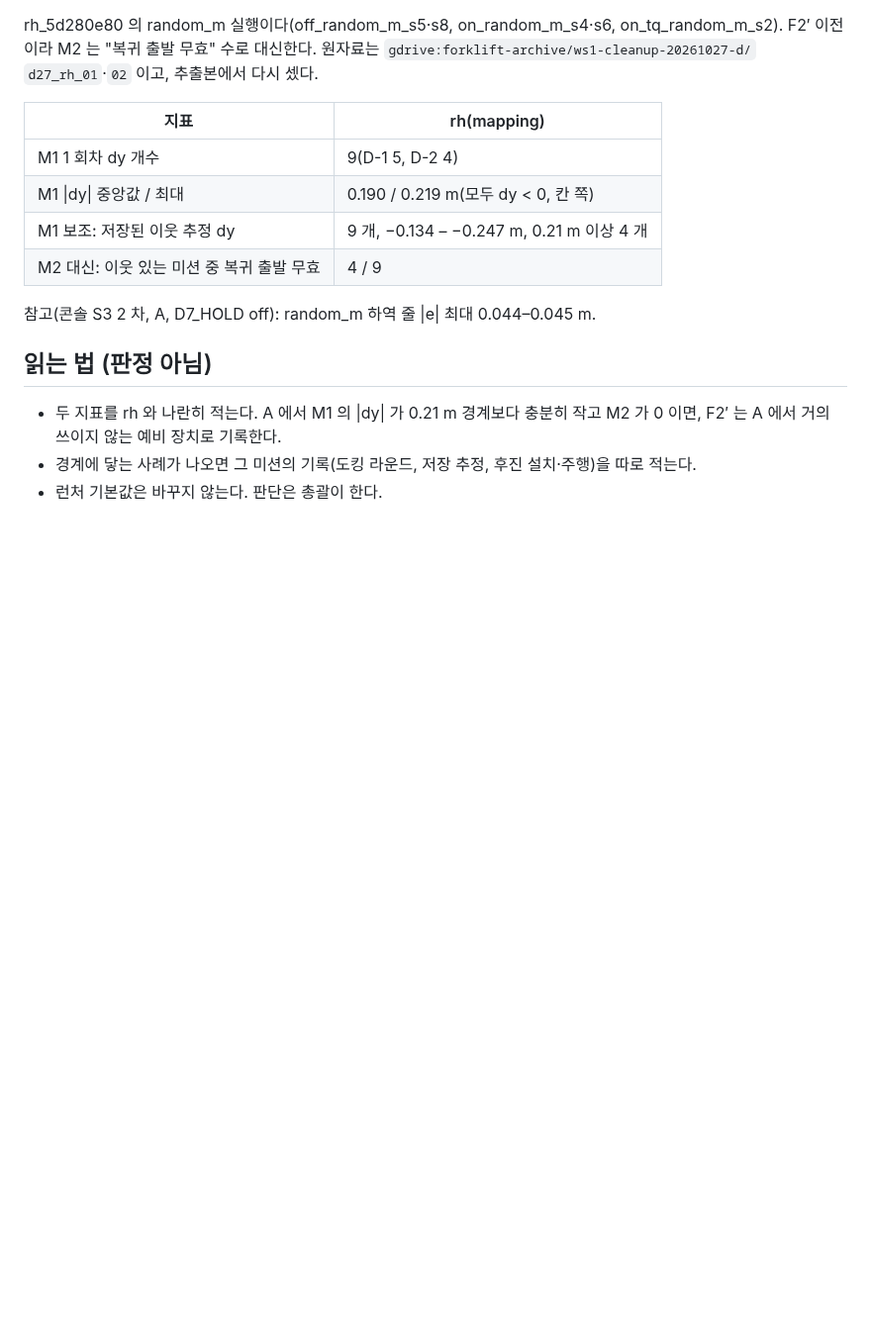
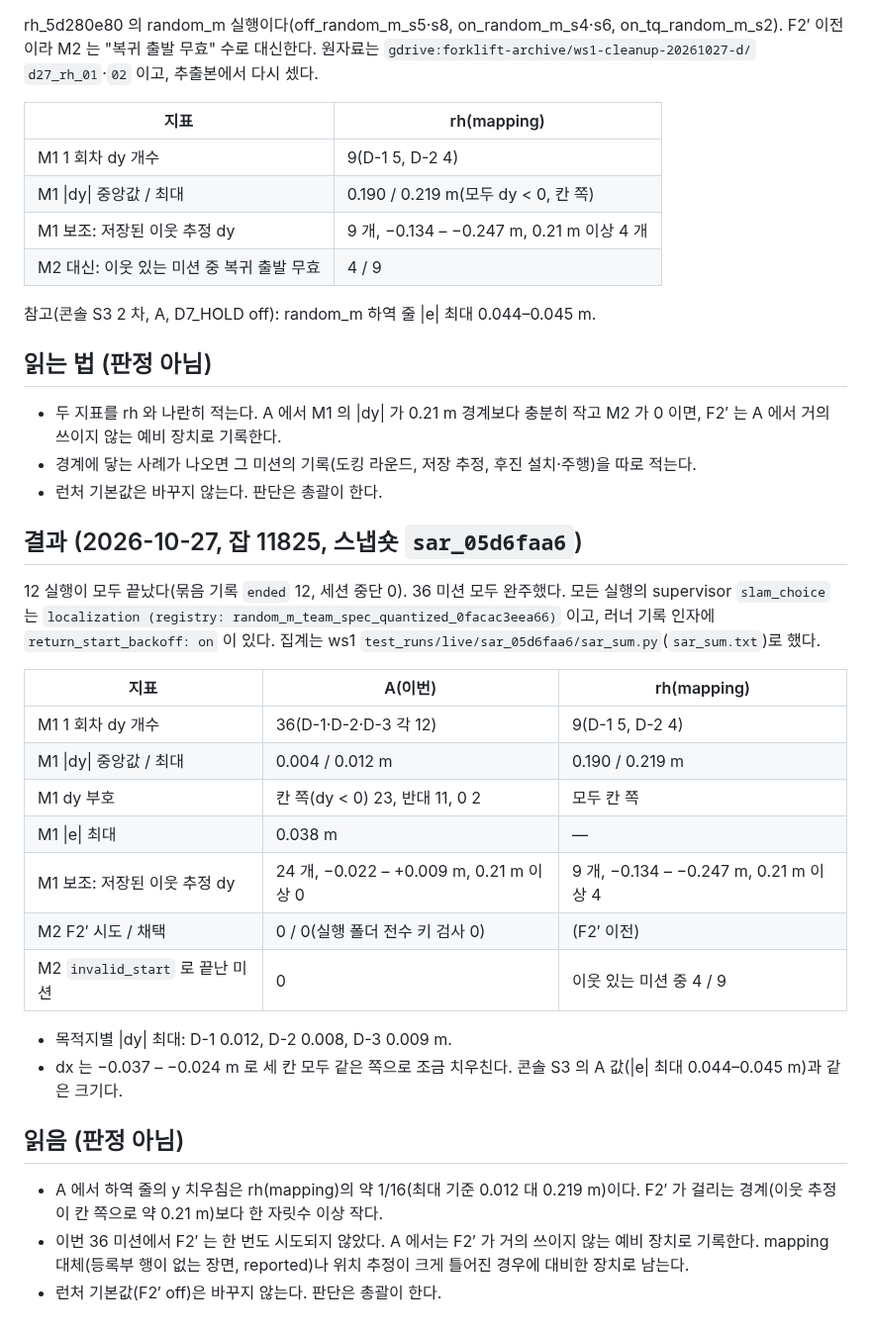
Before and after one commit to lightminn/forklift, a Markdown page: docs/plans/2026-10-27-slam-a-return-start-remeasure.md, the part around the change. Shown at 99% size. Rendered like a GitHub page; blank space fills up the shorter version.

Commit message:
docs: SLAM A re-measure results -- 36/36 missions on the registry localisation; the destination row's first-docking |dy| median 0.004 / max 0.012 m (mapping rh: 0.190 / 0.219), the stored neighbour estimates within -0.022..+0.009 m (none at the 0.21 m boundary), no return-start backoff attempt and no invalid_start ending; read, not judged
Co-Authored-By: Claude Opus 5.5 (1M context) <noreply@anthropic.com>

```diff
--- a/docs/plans/2026-10-27-slam-a-return-start-remeasure.md
+++ b/docs/plans/2026-10-27-slam-a-return-start-remeasure.md
@@ -43,3 +43,26 @@ rh_5d280e80 의 random_m 실행이다(off_random_m_s5·s8, on_random_m_s4·s6, o
 - 두 지표를 rh 와 나란히 적는다. A 에서 M1 의 |dy| 가 0.21 m 경계보다 충분히 작고 M2 가 0 이면, F2′ 는 A 에서 거의 쓰이지 않는 예비 장치로 기록한다.
 - 경계에 닿는 사례가 나오면 그 미션의 기록(도킹 라운드, 저장 추정, 후진 설치·주행)을 따로 적는다.
 - 런처 기본값은 바꾸지 않는다. 판단은 총괄이 한다.
+
+## 결과 (2026-10-27, 잡 11825, 스냅숏 `sar_05d6faa6`)
+
+12 실행이 모두 끝났다(묶음 기록 `ended` 12, 세션 중단 0). 36 미션 모두 완주했다. 모든 실행의 supervisor `slam_choice` 는 `localization (registry: random_m_team_spec_quantized_0facac3eea66)` 이고, 러너 기록 인자에 `return_start_backoff: on` 이 있다. 집계는 ws1 `test_runs/live/sar_05d6faa6/sar_sum.py`(`sar_sum.txt`)로 했다.
+
+| 지표 | A(이번) | rh(mapping) |
+|---|---|---|
+| M1 1 회차 dy 개수 | 36(D-1·D-2·D-3 각 12) | 9(D-1 5, D-2 4) |
+| M1 \|dy\| 중앙값 / 최대 | 0.004 / 0.012 m | 0.190 / 0.219 m |
+| M1 dy 부호 | 칸 쪽(dy < 0) 23, 반대 11, 0 2 | 모두 칸 쪽 |
+| M1 \|e\| 최대 | 0.038 m | — |
+| M1 보조: 저장된 이웃 추정 dy | 24 개, −0.022 – +0.009 m, 0.21 m 이상 0 | 9 개, −0.134 – −0.247 m, 0.21 m 이상 4 |
+| M2 F2′ 시도 / 채택 | 0 / 0(실행 폴더 전수 키 검사 0) | (F2′ 이전) |
+| M2 `invalid_start` 로 끝난 미션 | 0 | 이웃 있는 미션 중 4 / 9 |
+
+- 목적지별 \|dy\| 최대: D-1 0.012, D-2 0.008, D-3 0.009 m.
+- dx 는 −0.037 – −0.024 m 로 세 칸 모두 같은 쪽으로 조금 치우친다. 콘솔 S3 의 A 값(\|e\| 최대 0.044–0.045 m)과 같은 크기다.
+
+## 읽음 (판정 아님)
+
+- A 에서 하역 줄의 y 치우침은 rh(mapping)의 약 1/16(최대 기준 0.012 대 0.219 m)이다. F2′ 가 걸리는 경계(이웃 추정이 칸 쪽으로 약 0.21 m)보다 한 자릿수 이상 작다.
+- 이번 36 미션에서 F2′ 는 한 번도 시도되지 않았다. A 에서는 F2′ 가 거의 쓰이지 않는 예비 장치로 기록한다. mapping 대체(등록부 행이 없는 장면, reported)나 위치 추정이 크게 틀어진 경우에 대비한 장치로 남는다.
+- 런처 기본값(F2′ off)은 바꾸지 않는다. 판단은 총괄이 한다.
```
